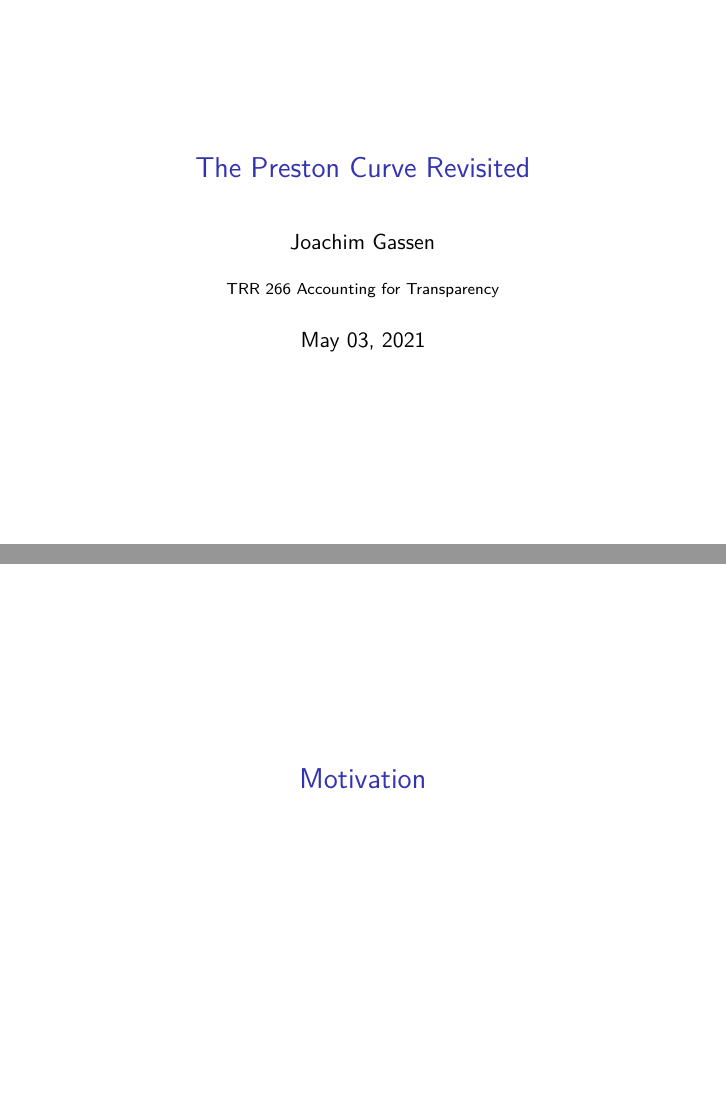
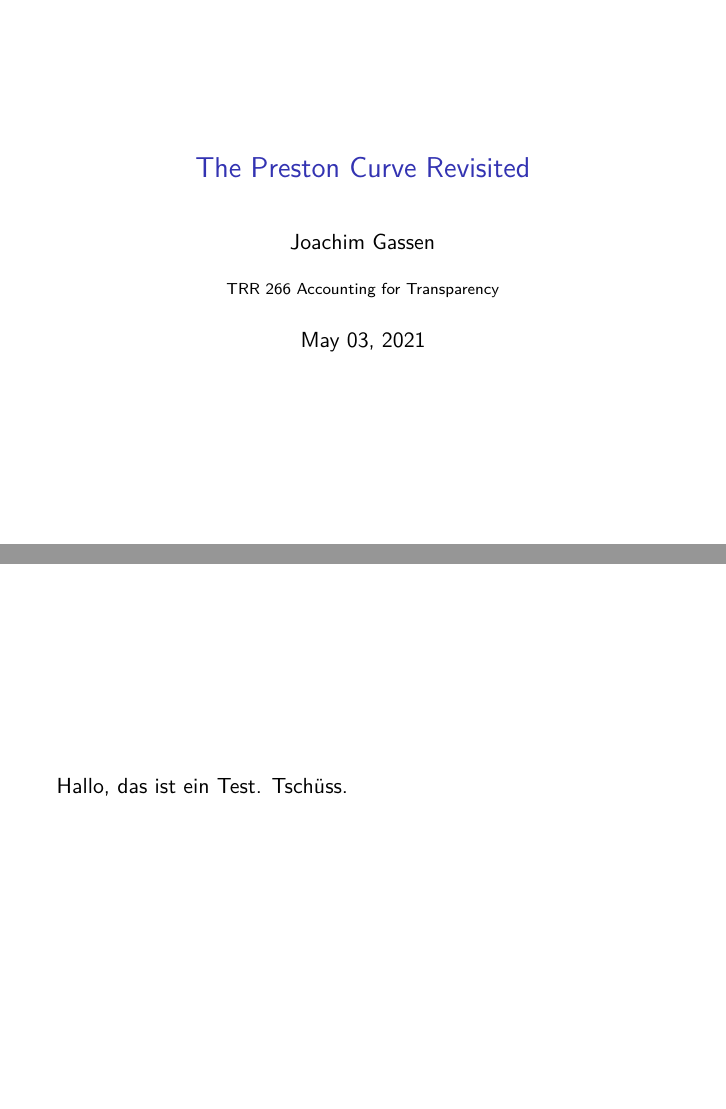
Before and after one commit to lttklisa/TRR266_ResCorp_AS1_trer, an R Markdown document (doc/presentation.Rmd): pages 1 and 2 of 10 before the commit and pages 1 and 2 of 11 after it, joined at a grey line. Rendered offline with R 4.5, knitr and Pandoc, then LaTeX, with nearby package versions; some code elsewhere in the file could not run offline.

Commit message:
Minor Change for Testing

````diff
--- a/doc/presentation.Rmd
+++ b/doc/presentation.Rmd
@@ -14,6 +14,8 @@ header-includes:
 - \usepackage{threeparttable}
 - \usepackage{graphicx}
 ---
+
+Hallo, das ist ein Test. Tschüss.
 
 ```{r setup, include=FALSE, cache=F, message=F, warning=F, results="hide"}
 knitr::opts_chunk$set(
````
